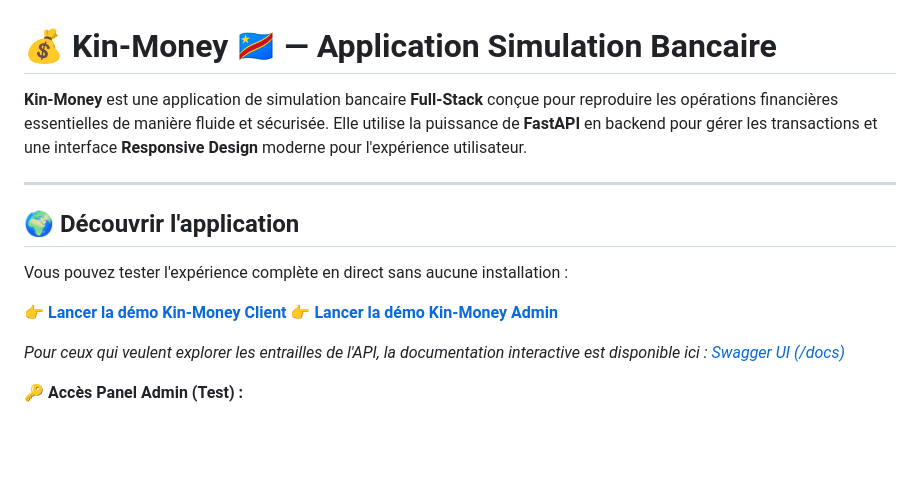
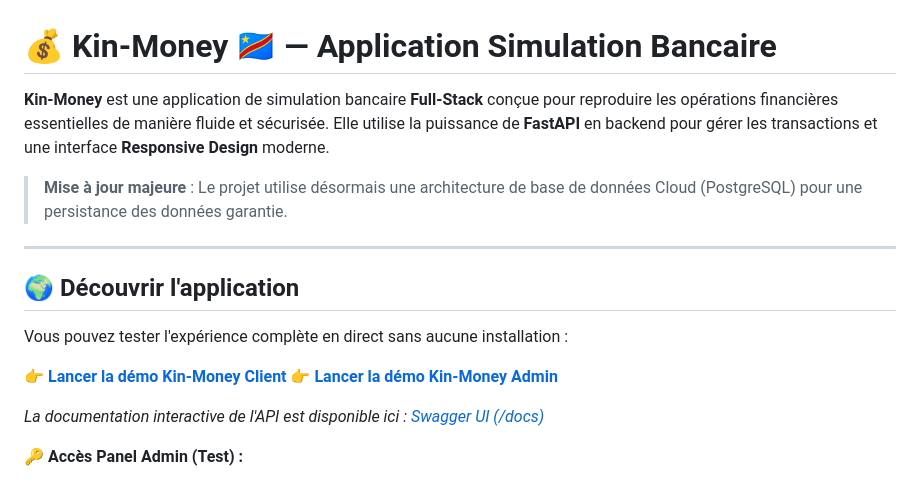
Before and after one commit to Ruben-the-dev/kin-money, a Markdown page: README.md, the part around one of its changes. Drawn GitHub-style; blank space fills up the shorter version.

```diff
--- a/README.md
+++ b/README.md
@@ -1,6 +1,8 @@
 # 💰 Kin-Money 🇨🇩 — Application Simulation Bancaire
 
-**Kin-Money** est une application de simulation bancaire **Full-Stack** conçue pour reproduire les opérations financières essentielles de manière fluide et sécurisée. Elle utilise la puissance de **FastAPI** en backend pour gérer les transactions et une interface **Responsive Design** moderne pour l'expérience utilisateur.
+**Kin-Money** est une application de simulation bancaire **Full-Stack** conçue pour reproduire les opérations financières essentielles de manière fluide et sécurisée. Elle utilise la puissance de **FastAPI** en backend pour gérer les transactions et une interface **Responsive Design** moderne.
+
+> **Mise à jour majeure** : Le projet utilise désormais une architecture de base de données Cloud (PostgreSQL) pour une persistance des données garantie.
 
 ---
 
@@ -11,7 +13,7 @@ Vous pouvez tester l'expérience complète en direct sans aucune installation :
 👉 **[Lancer la démo Kin-Money Client](https://kin-money.onrender.com)**
 👉 **[Lancer la démo Kin-Money Admin](https://kin-money.onrender.com/admin)**
 
-*Pour ceux qui veulent explorer les entrailles de l'API, la documentation interactive est disponible ici : [Swagger UI (/docs)](https://kin-money.onrender.com/docs)*
+*La documentation interactive de l'API est disponible ici : [Swagger UI (/docs)](https://kin-money.onrender.com/docs)*
 
 **🔑 Accès Panel Admin (Test) :**
 * **Identifiant** : `admin`
```
Also changed, not shown: other parts of README.md (+25 -30 lines).
